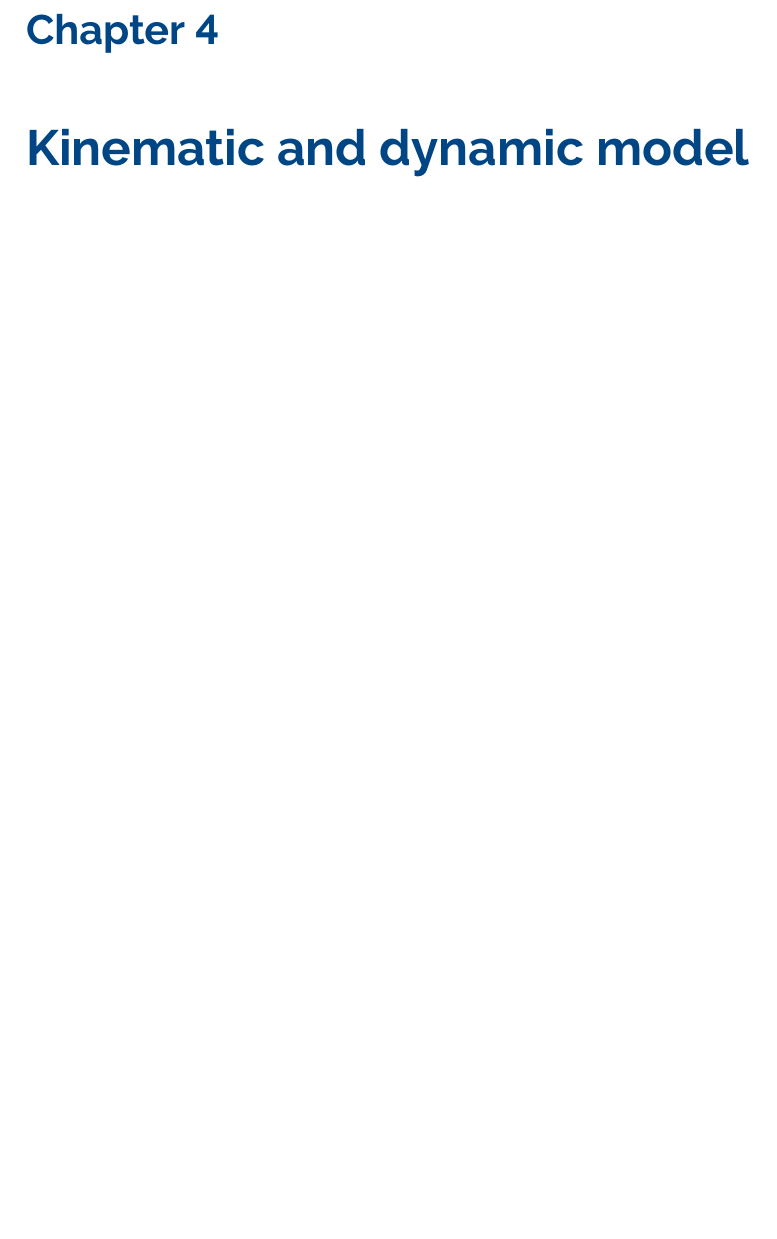
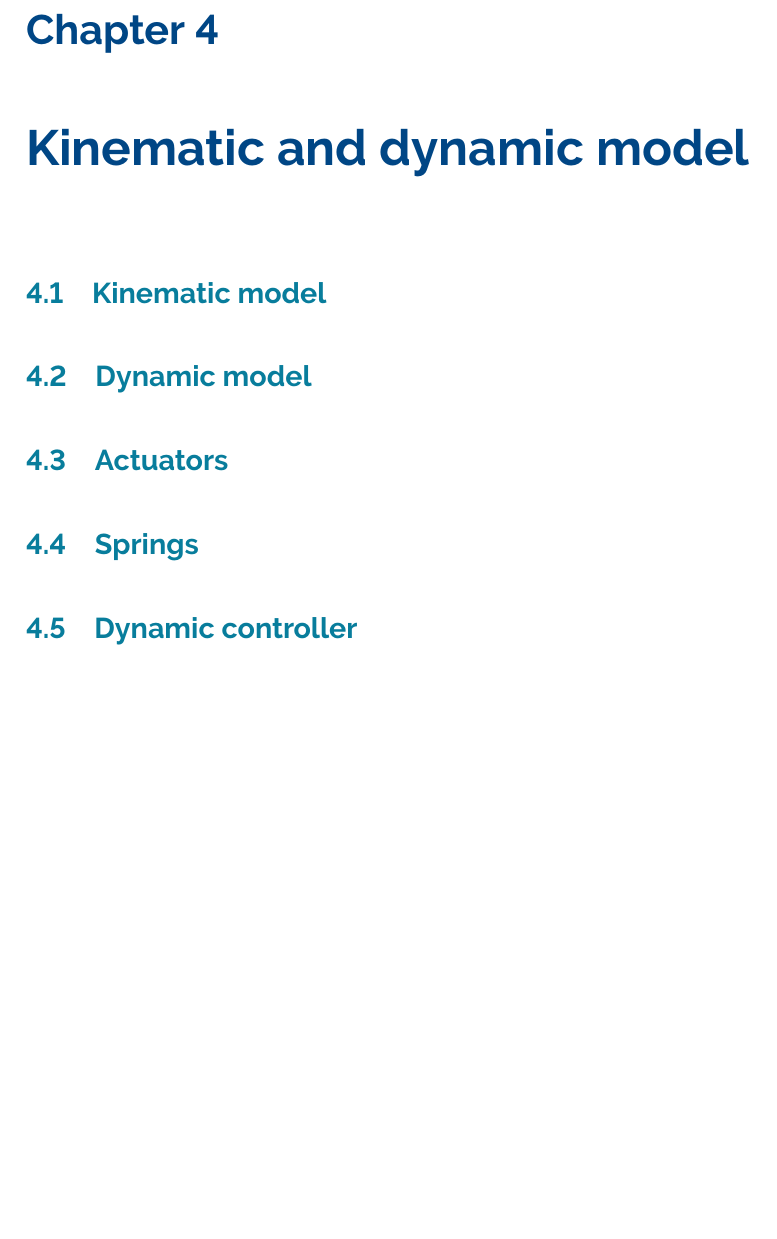
Before and after one commit to pmanoonpong/RuBi, a LaTeX thesis (docs/report/report.tex, which reads docs/report/chapters/cha_kinematic_and_dynamic_model/sections/sec_actuators.tex, docs/report/chapters/cha_kinematic_and_dynamic_model/sections/sec_dynamic_controller.tex, docs/report/chapters/cha_kinematic_and_dynamic_model/sections/sec_dynamic_model.tex): part of page 9 of 21, cut so that both start at the same text, the shorter picture padded with empty space. Compiled offline with pdfLaTeX.

Commit message:
added chapter 3 sections

```diff
--- /dev/null
+++ b/docs/report/chapters/cha_kinematic_and_dynamic_model/sections/sec_actuators.tex
@@ -0,0 +1,2 @@
+\section{Actuators}
+\label{sec_actuators}
--- /dev/null
+++ b/docs/report/chapters/cha_kinematic_and_dynamic_model/sections/sec_dynamic_controller.tex
@@ -0,0 +1,2 @@
+\section{Dynamic controller}
+\label{sec_dynamic_controller}
--- /dev/null
+++ b/docs/report/chapters/cha_kinematic_and_dynamic_model/sections/sec_dynamic_model.tex
@@ -0,0 +1,2 @@
+\section{Dynamic model}
+\label{sec_dynamic_model}
--- /dev/null
+++ b/docs/report/chapters/cha_kinematic_and_dynamic_model/sections/sec_kinematic_model.tex
@@ -0,0 +1,2 @@
+\section{Kinematic model}
+\label{sec_kinematic_model}
--- /dev/null
+++ b/docs/report/chapters/cha_kinematic_and_dynamic_model/sections/sec_springs.tex
@@ -0,0 +1,2 @@
+\section{Springs}
+\label{sec_springs}
```
Also changed, not shown: docs/report/chapters/cha_kinematic_and_dynamic_model/kinematic_and_dynamic_model.tex (+5 -0 lines).
